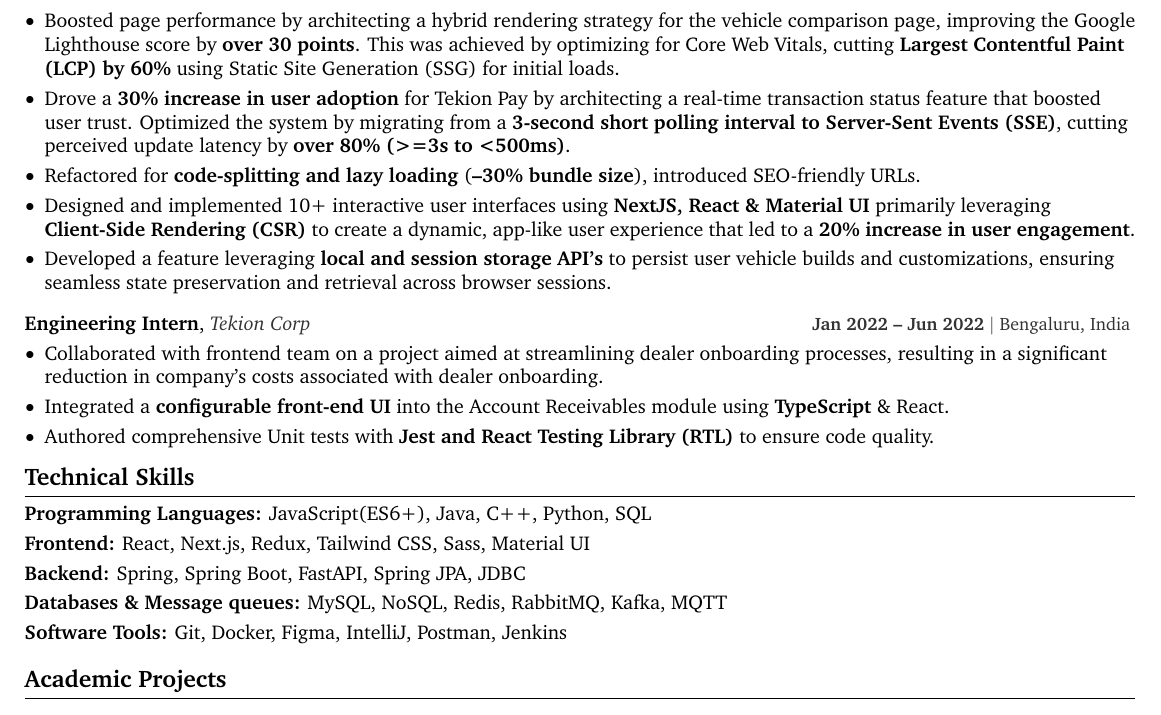
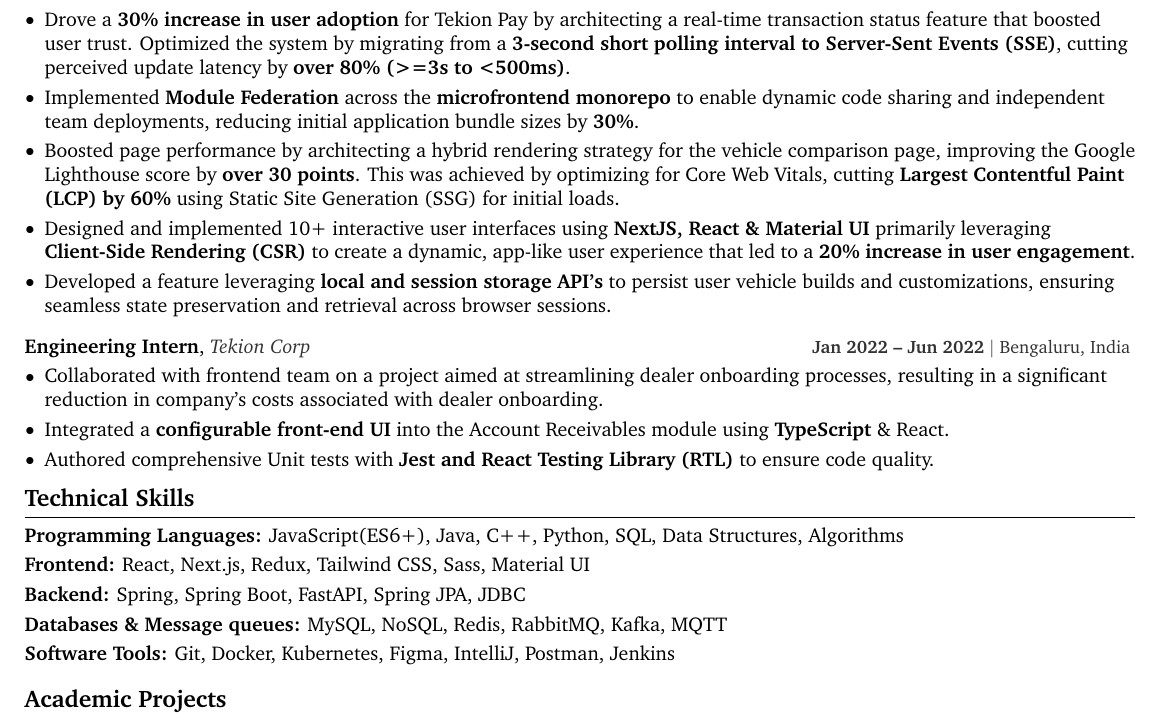
Before and after one commit to tushar-fs/resume-latex, a LaTeX CV (resume.tex): part of the page, cut so that both start at the same text. Compiled offline with pdfLaTeX.

Commit message:
some changes

```diff
--- a/resume.tex
+++ b/resume.tex
@@ -216,9 +211,9 @@
         \vspace{0.20 cm}
         \begin{onecolentry}
             \begin{highlights}
+                \item Drove a \textbf{30\% increase in user adoption} for Tekion Pay by architecting a real-time transaction status feature that boosted user trust. Optimized the system by migrating from a \textbf{3-second short polling interval to Server-Sent Events (SSE)}, cutting perceived update latency by \textbf{over 80\% (>=3s to <500ms)}.
+                \item Implemented \textbf{Module Federation} across the \textbf{microfrontend monorepo} to enable dynamic code sharing and independent team deployments, reducing initial application bundle sizes by \textbf{30\%}.
                 \item Boosted page performance by architecting a hybrid rendering strategy for the vehicle comparison page, improving the Google Lighthouse score by \textbf{over 30 points}. This was achieved by optimizing for Core Web Vitals, cutting \textbf{Largest Contentful Paint (LCP) by 60\%} using Static Site Generation (SSG) for initial loads.
-                \item Drove a \textbf{30\% increase in user adoption} for Tekion Pay by architecting a real-time transaction status feature that boosted user trust. Optimized the system by migrating from a \textbf{3-second short polling interval to Server-Sent Events (SSE)}, cutting perceived update latency by \textbf{over 80\% (>=3s to <500ms)}.
-                \item Refactored for \textbf{code-splitting and lazy loading} (\textbf{–30\% bundle size}), introduced SEO-friendly URLs.
                 \item Designed and implemented 10+ interactive user interfaces using \textbf{NextJS, React \& Material UI} primarily leveraging \textbf{Client-Side Rendering (CSR)} to create a dynamic, app-like user experience that led to a \textbf{20\% increase in user engagement}.
                 \item Developed a feature leveraging \textbf{local and session storage API's} to persist user vehicle builds and customizations, ensuring seamless state preservation and retrieval across browser sessions.
             \end{highlights}
@@ -248,7 +243,7 @@
 
         % Programming Languages category
         \begin{onecolentry}
-        \textbf{Programming Languages:} JavaScript(ES6+), Java, C++, Python, SQL  % CHANGE: Add your languages
+        \textbf{Programming Languages:} JavaScript(ES6+), Java, C++, Python, SQL, Data Structures, Algorithms  % CHANGE: Add your languages
         \end{onecolentry}
 
         \vspace{0.1 cm}
@@ -271,7 +266,7 @@
 
         % Development Tools category
         \begin{onecolentry}
-        \textbf{Software Tools:} Git, Docker, Figma, IntelliJ, Postman, Jenkins \\  % CHANGE: Add your tools
+        \textbf{Software Tools:} Git, Docker, Kubernetes, Figma, IntelliJ, Postman, Jenkins \\  % CHANGE: Add your tools
         \vspace{0.1 cm}
         \end{onecolentry}
 
```
Also changed, not shown: Resume.pdf, resume.tex (5 more changed lines).
